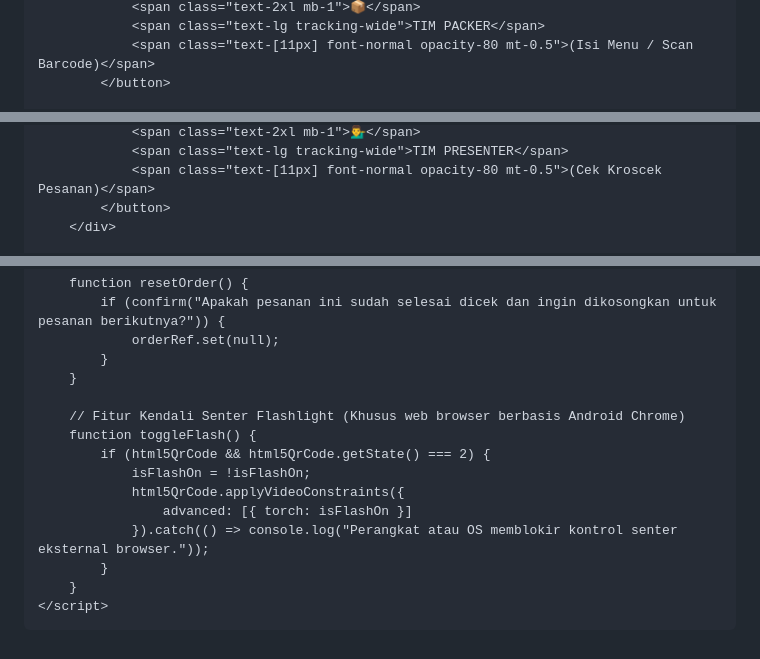
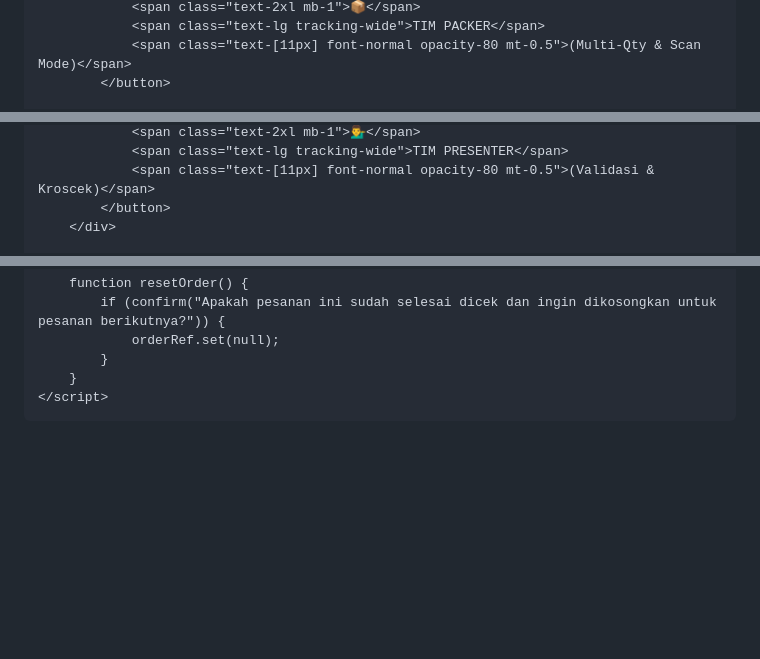
Before and after one commit to mohirvan123-web/Gacoan-Akurasi-Sistem, a Markdown page: README.md, 3 parts joined by grey strips. Rendered like a GitHub page; blank space fills up the shorter version.

```diff
--- a/README.md
+++ b/README.md
@@ -48,5 +37,5 @@
                 <span class="text-2xl mb-1">📦</span>
                 <span class="text-lg tracking-wide">TIM PACKER</span>
-                <span class="text-[11px] font-normal opacity-80 mt-0.5">(Isi Menu / Scan Barcode)</span>
+                <span class="text-[11px] font-normal opacity-80 mt-0.5">(Multi-Qty & Scan Mode)</span>
             </button>
 
@@ -54,6 +43,6 @@
                 <span class="text-2xl mb-1">💁‍♂️</span>
                 <span class="text-lg tracking-wide">TIM PRESENTER</span>
-                <span class="text-[11px] font-normal opacity-80 mt-0.5">(Cek Kroscek Pesanan)</span>
+                <span class="text-[11px] font-normal opacity-80 mt-0.5">(Validasi & Kroscek)</span>
             </button>
         </div>
 
@@ -316,16 +322,6 @@
                 orderRef.set(null);
             }
         }
-
-        // Fitur Kendali Senter Flashlight (Khusus web browser berbasis Android Chrome)
-        function toggleFlash() {
-            if (html5QrCode && html5QrCode.getState() === 2) {
-                isFlashOn = !isFlashOn;
-                html5QrCode.applyVideoConstraints({
-                    advanced: [{ torch: isFlashOn }]
-                }).catch(() => console.log("Perangkat atau OS memblokir kontrol senter eksternal browser."));
-            }
-        }
     </script>
 </body>
 </html>
```
Also changed, not shown: other parts of README.md (+113 -107 lines).
